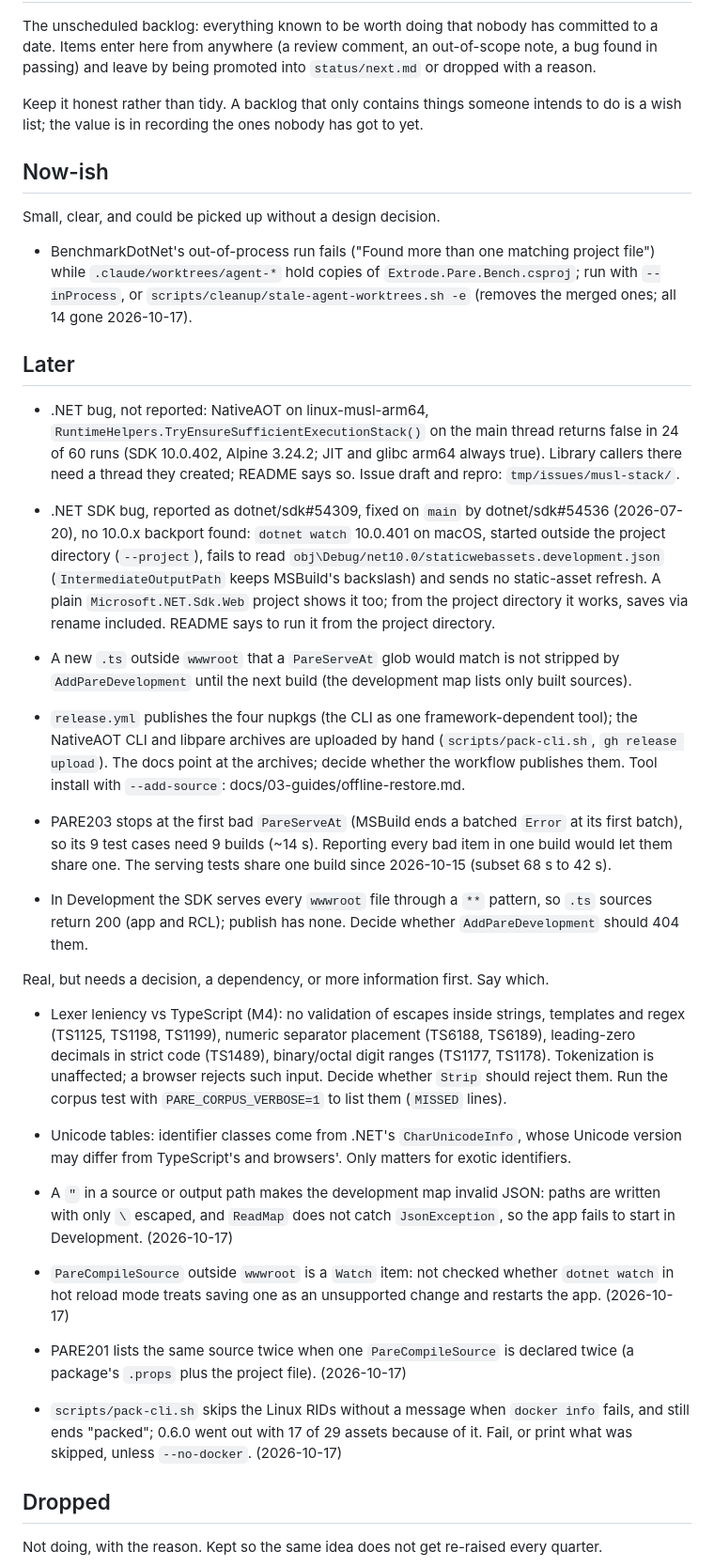
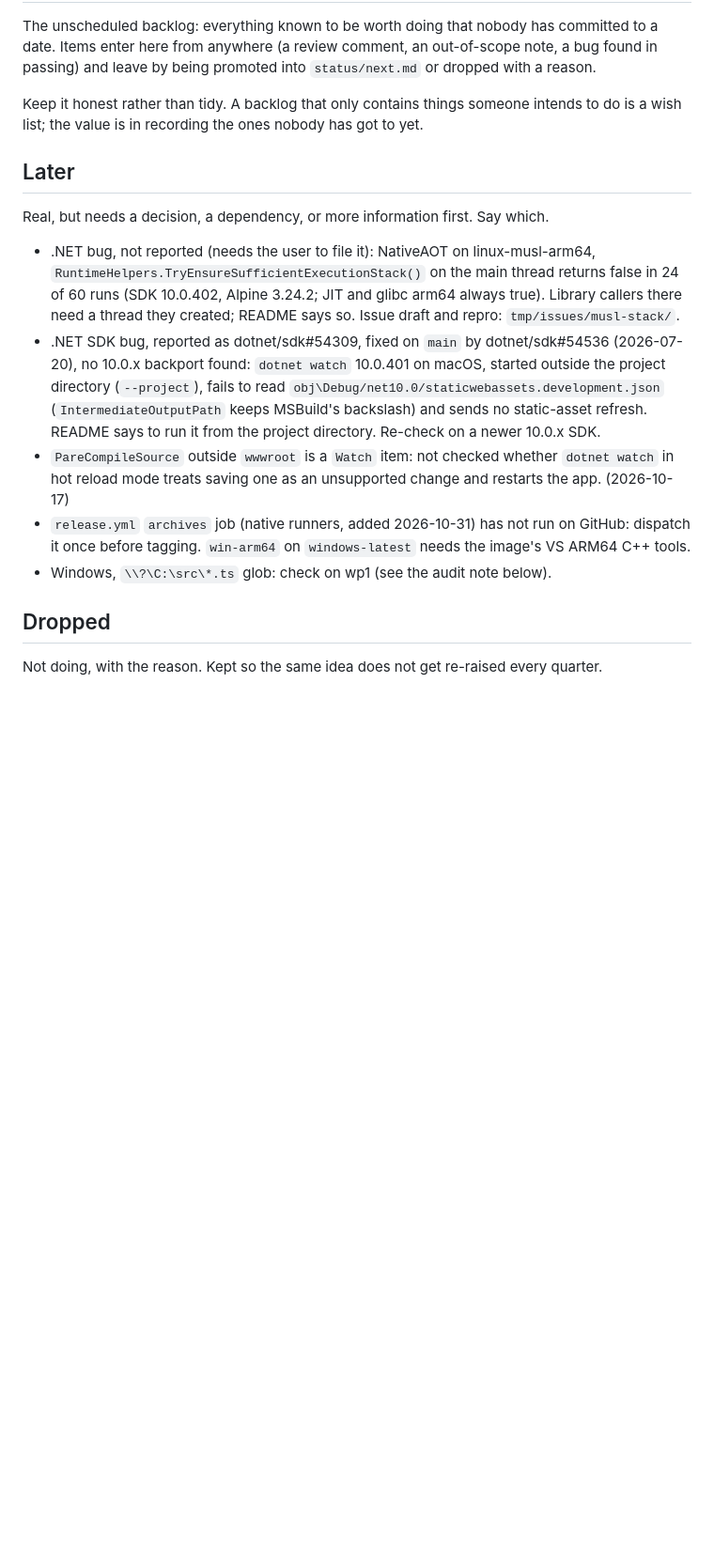
Before and after one commit to extrode/pare, a Markdown page: work/todo.md, the part around one of its changes. Shown at 94% size. GitHub-like rendering; blank space fills up the shorter version.

Commit message:
docs: todo sweep closes, drops and re-files the backlog; lexer leniency is documented

```diff
--- a/work/todo.md
+++ b/work/todo.md
@@ -7,60 +7,24 @@ and leave by being promoted into `status/next.md` or dropped with a reason.
 Keep it honest rather than tidy. A backlog that only contains things someone intends to do is a
 wish list; the value is in recording the ones nobody has got to yet.
 
-## Now-ish
-
-Small, clear, and could be picked up without a design decision.
-
-- BenchmarkDotNet's out-of-process run fails ("Found more than one matching project file") while
-  `.claude/worktrees/agent-*` hold copies of `Extrode.Pare.Bench.csproj`; run with `--inProcess`,
-  or `scripts/cleanup/stale-agent-worktrees.sh -e` (removes the merged ones; all 14 gone 2026-10-17).
-
 ## Later
 
-- .NET bug, not reported: NativeAOT on linux-musl-arm64,
+Real, but needs a decision, a dependency, or more information first. Say which.
+
+- .NET bug, not reported (needs the user to file it): NativeAOT on linux-musl-arm64,
   `RuntimeHelpers.TryEnsureSufficientExecutionStack()` on the main thread returns false in 24 of
   60 runs (SDK 10.0.402, Alpine 3.24.2; JIT and glibc arm64 always true). Library callers there
   need a thread they created; README says so. Issue draft and repro: `tmp/issues/musl-stack/`.
-
 - .NET SDK bug, reported as dotnet/sdk#54309, fixed on `main` by dotnet/sdk#54536 (2026-07-20), no
   10.0.x backport found: `dotnet watch` 10.0.401 on macOS, started outside the project
   directory (`--project`), fails to read `obj\Debug/net10.0/staticwebassets.development.json`
-  (`IntermediateOutputPath` keeps MSBuild's backslash) and sends no static-asset refresh. A plain
-  `Microsoft.NET.Sdk.Web` project shows it too; from the project directory it works, saves via
-  rename included. README says to run it from the project directory.
-
-- A new `.ts` outside `wwwroot` that a `PareServeAt` glob would match is not stripped by
-  `AddPareDevelopment` until the next build (the development map lists only built sources).
-- `release.yml` publishes the four nupkgs (the CLI as one framework-dependent tool); the NativeAOT
-  CLI and libpare archives are uploaded by hand (`scripts/pack-cli.sh`, `gh release upload`). The
-  docs point at the archives; decide whether the workflow publishes them. Tool install with
-  `--add-source`: docs/03-guides/offline-restore.md.
-- PARE203 stops at the first bad `PareServeAt` (MSBuild ends a batched `Error` at its first
-  batch), so its 9 test cases need 9 builds (~14 s). Reporting every bad item in one build would
-  let them share one. The serving tests share one build since 2026-10-15 (subset 68 s to 42 s).
-- In Development the SDK serves every `wwwroot` file through a `**` pattern, so `.ts` sources
-  return 200 (app and RCL); publish has none. Decide whether `AddPareDevelopment` should 404 them.
-
-Real, but needs a decision, a dependency, or more information first. Say which.
-
-- Lexer leniency vs TypeScript (M4): no validation of escapes inside strings, templates and
-  regex (TS1125, TS1198, TS1199), numeric separator placement (TS6188, TS6189), leading-zero
-  decimals in strict code (TS1489), binary/octal digit ranges (TS1177, TS1178). Tokenization is
-  unaffected; a browser rejects such input. Decide whether `Strip` should reject them. Run the
-  corpus test with `PARE_CORPUS_VERBOSE=1` to list them (`MISSED` lines).
-- Unicode tables: identifier classes come from .NET's `CharUnicodeInfo`, whose Unicode version
-  may differ from TypeScript's and browsers'. Only matters for exotic identifiers.
-
-- A `"` in a source or output path makes the development map invalid JSON: paths are written
-  with only `\` escaped, and `ReadMap` does not catch `JsonException`, so the app fails to start in
-  Development. (2026-10-17)
+  (`IntermediateOutputPath` keeps MSBuild's backslash) and sends no static-asset refresh. README
+  says to run it from the project directory. Re-check on a newer 10.0.x SDK.
 - `PareCompileSource` outside `wwwroot` is a `Watch` item: not checked whether `dotnet watch` in hot
   reload mode treats saving one as an unsupported change and restarts the app. (2026-10-17)
-- PARE201 lists the same source twice when one `PareCompileSource` is declared twice (a package's
-  `.props` plus the project file). (2026-10-17)
-- `scripts/pack-cli.sh` skips the Linux RIDs without a message when `docker info` fails, and still
-  ends "packed"; 0.6.0 went out with 17 of 29 assets because of it. Fail, or print what was
-  skipped, unless `--no-docker`. (2026-10-17)
+- `release.yml` `archives` job (native runners, added 2026-10-31) has not run on GitHub: dispatch it
+  once before tagging. `win-arm64` on `windows-latest` needs the image's VS ARM64 C++ tools.
+- Windows, `\\?\C:\src\*.ts` glob: check on wp1 (see the audit note below).
 
 ## Dropped
 
```
Also changed, not shown: other parts of work/todo.md (+12 -0 lines).
